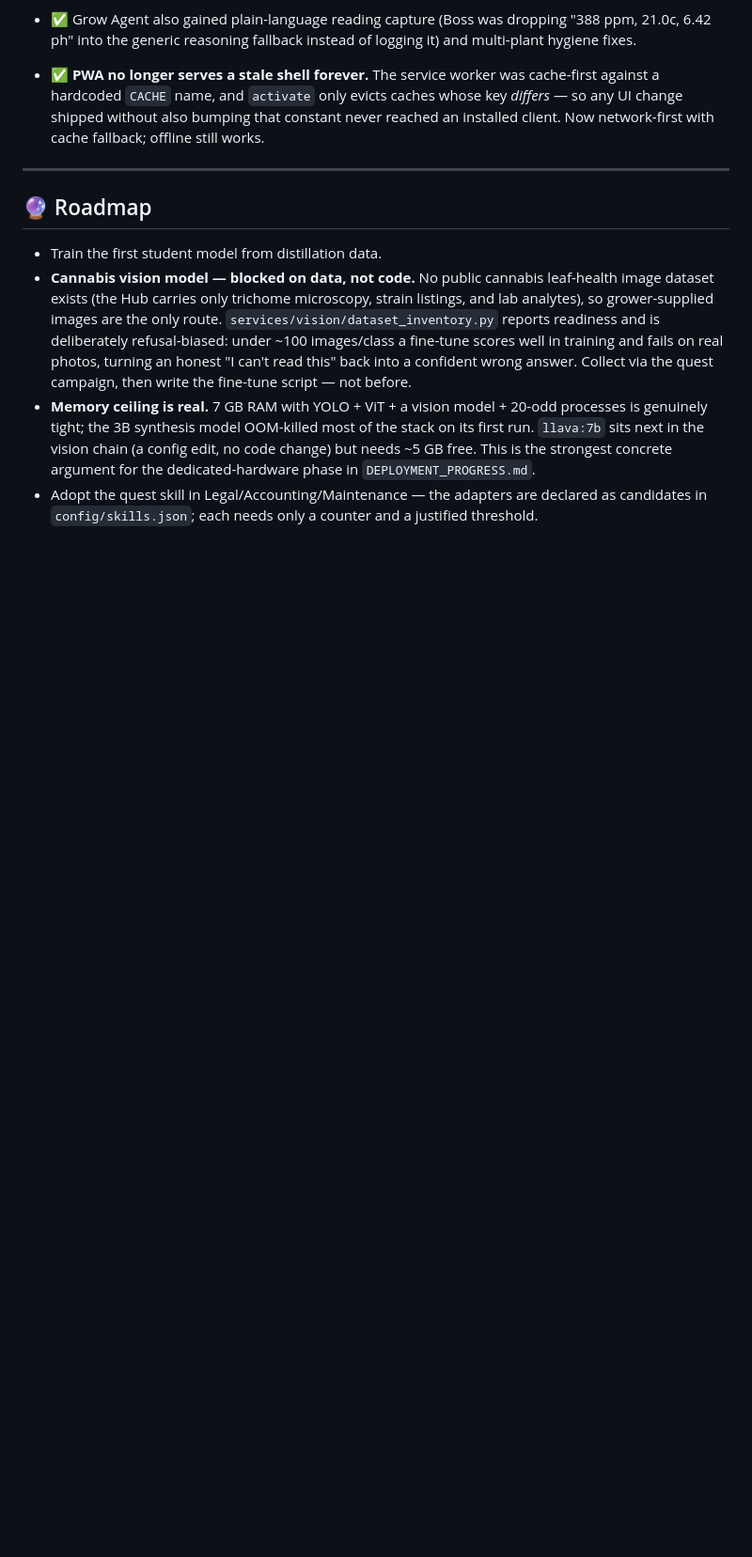
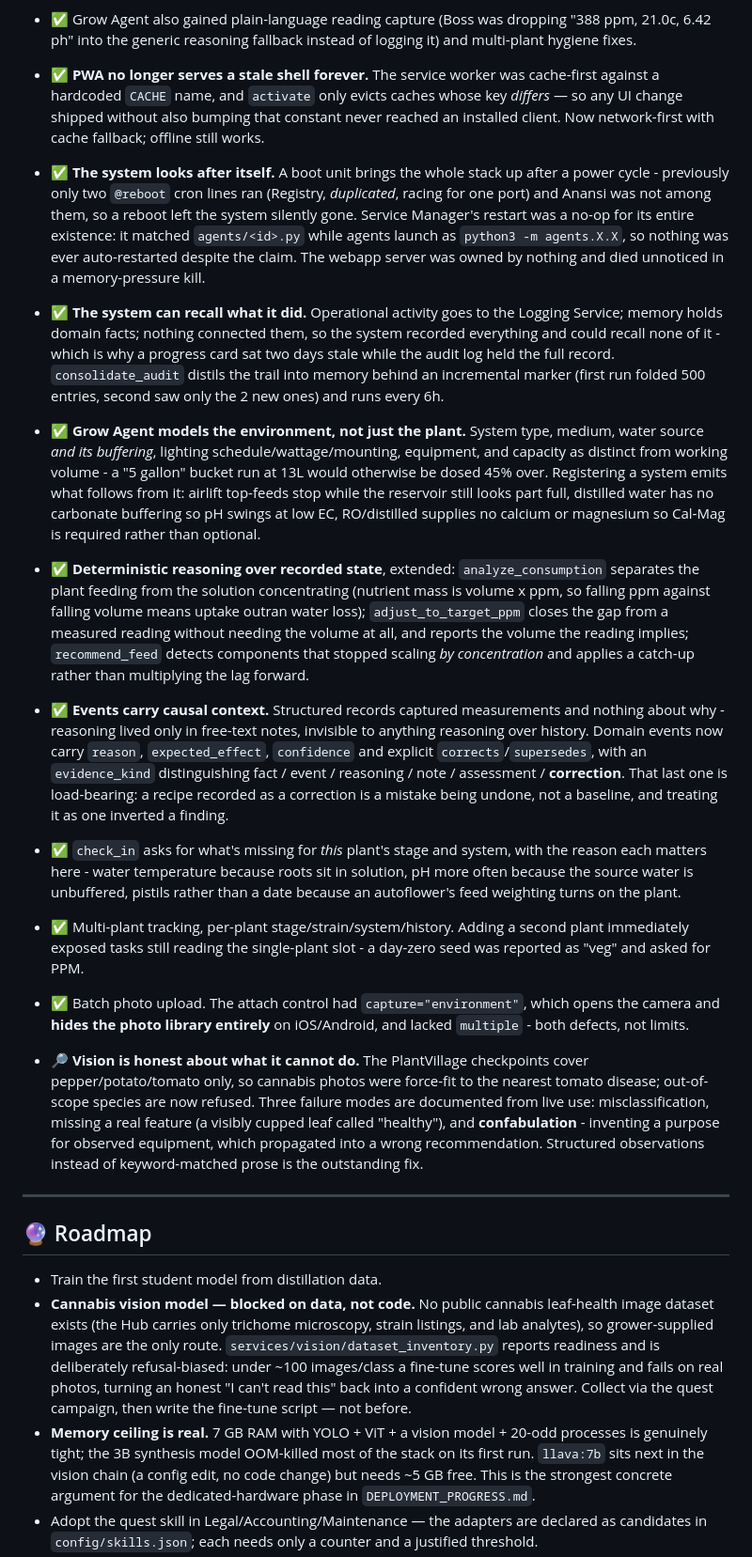
Before and after one commit to Anureyki/Mycelial-, a Markdown page: README.md, the part around one of its changes. Shown at 94% size. Rendered like a GitHub page; blank space fills up the shorter version.

Commit message:
Update README for the work since v1.1.0
Co-Authored-By: Claude Opus 5 <noreply@anthropic.com>
Claude-Session: https://claude.ai/code/session_01YSNSyckkHhTEgzSe3oXLMd

```diff
--- a/README.md
+++ b/README.md
@@ -156,6 +156,16 @@ Mycelial uses the **Model Context Protocol** to connect agents to external tools
 - ✅ Grow Agent also gained plain-language reading capture (Boss was dropping "388 ppm, 21.0c, 6.42 ph" into the generic reasoning fallback instead of logging it) and multi-plant hygiene fixes.
 - ✅ **PWA no longer serves a stale shell forever.** The service worker was cache-first against a hardcoded `CACHE` name, and `activate` only evicts caches whose key *differs* — so any UI change shipped without also bumping that constant never reached an installed client. Now network-first with cache fallback; offline still works.
 
+- ✅ **The system looks after itself.** A boot unit brings the whole stack up after a power cycle - previously only two `@reboot` cron lines ran (Registry, *duplicated*, racing for one port) and Anansi was not among them, so a reboot left the system silently gone. Service Manager's restart was a no-op for its entire existence: it matched `agents/<id>.py` while agents launch as `python3 -m agents.X.X`, so nothing was ever auto-restarted despite the claim. The webapp server was owned by nothing and died unnoticed in a memory-pressure kill.
+- ✅ **The system can recall what it did.** Operational activity goes to the Logging Service; memory holds domain facts; nothing connected them, so the system recorded everything and could recall none of it - which is why a progress card sat two days stale while the audit log held the full record. `consolidate_audit` distils the trail into memory behind an incremental marker (first run folded 500 entries, second saw only the 2 new ones) and runs every 6h.
+- ✅ **Grow Agent models the environment, not just the plant.** System type, medium, water source *and its buffering*, lighting schedule/wattage/mounting, equipment, and capacity as distinct from working volume - a "5 gallon" bucket run at 13L would otherwise be dosed 45% over. Registering a system emits what follows from it: airlift top-feeds stop while the reservoir still looks part full, distilled water has no carbonate buffering so pH swings at low EC, RO/distilled supplies no calcium or magnesium so Cal-Mag is required rather than optional.
+- ✅ **Deterministic reasoning over recorded state**, extended: `analyze_consumption` separates the plant feeding from the solution concentrating (nutrient mass is volume x ppm, so falling ppm against falling volume means uptake outran water loss); `adjust_to_target_ppm` closes the gap from a measured reading without needing the volume at all, and reports the volume the reading implies; `recommend_feed` detects components that stopped scaling *by concentration* and applies a catch-up rather than multiplying the lag forward.
+- ✅ **Events carry causal context.** Structured records captured measurements and nothing about why - reasoning lived only in free-text notes, invisible to anything reasoning over history. Domain events now carry `reason`, `expected_effect`, `confidence` and explicit `corrects`/`supersedes`, with an `evidence_kind` distinguishing fact / event / reasoning / note / assessment / **correction**. That last one is load-bearing: a recipe recorded as a correction is a mistake being undone, not a baseline, and treating it as one inverted a finding.
+- ✅ `check_in` asks for what's missing for *this* plant's stage and system, with the reason each matters here - water temperature because roots sit in solution, pH more often because the source water is unbuffered, pistils rather than a date because an autoflower's feed weighting turns on the plant.
+- ✅ Multi-plant tracking, per-plant stage/strain/system/history. Adding a second plant immediately exposed tasks still reading the single-plant slot - a day-zero seed was reported as "veg" and asked for PPM.
+- ✅ Batch photo upload. The attach control had `capture="environment"`, which opens the camera and **hides the photo library entirely** on iOS/Android, and lacked `multiple` - both defects, not limits.
+- 🔎 **Vision is honest about what it cannot do.** The PlantVillage checkpoints cover pepper/potato/tomato only, so cannabis photos were force-fit to the nearest tomato disease; out-of-scope species are now refused. Three failure modes are documented from live use: misclassification, missing a real feature (a visibly cupped leaf called "healthy"), and **confabulation** - inventing a purpose for observed equipment, which propagated into a wrong recommendation. Structured observations instead of keyword-matched prose is the outstanding fix.
+
 ---
 
 ## 🔮 Roadmap
```
Also changed, not shown: other parts of README.md (+2 -2 lines).
